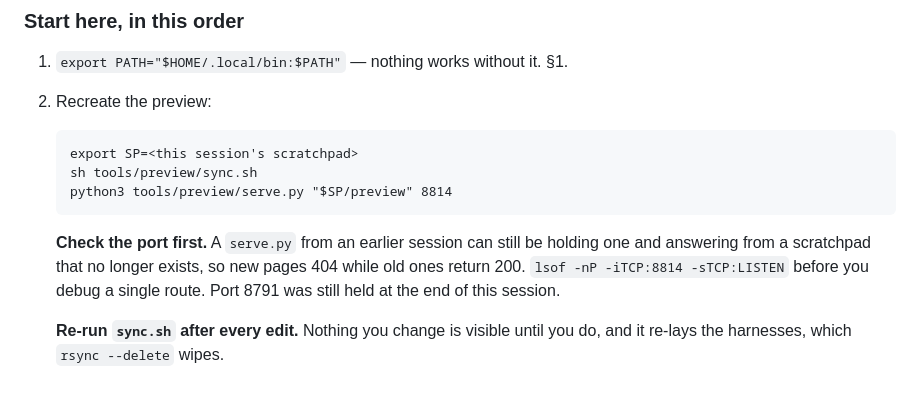
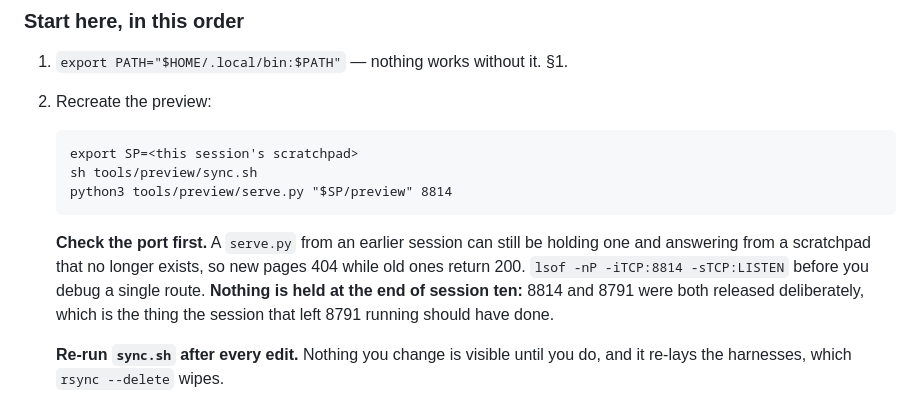
Before and after one commit to Cydniejocelyn/cydniejocelyn.com, a Markdown page: HANDOFF.md, the part around the change. Rendered like a GitHub page.

Commit message:
The preview ports are released, which is what the note asks for
Co-Authored-By: Claude Opus 5 <noreply@anthropic.com>

```diff
--- a/HANDOFF.md
+++ b/HANDOFF.md
@@ -62,8 +62,9 @@ dashboard toggle and it is the only thing between this build and launch. See §1
 
    **Check the port first.** A `serve.py` from an earlier session can still be holding one and
    answering from a scratchpad that no longer exists, so new pages 404 while old ones return
-   200. `lsof -nP -iTCP:8814 -sTCP:LISTEN` before you debug a single route. Port 8791 was
-   still held at the end of this session.
+   200. `lsof -nP -iTCP:8814 -sTCP:LISTEN` before you debug a single route. **Nothing is held
+   at the end of session ten:** 8814 and 8791 were both released deliberately, which is the
+   thing the session that left 8791 running should have done.
 
    **Re-run `sync.sh` after every edit.** Nothing you change is visible until you do, and it
    re-lays the harnesses, which `rsync --delete` wipes.
```
